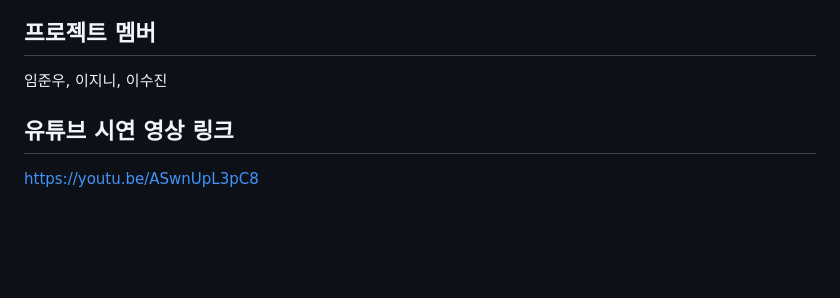
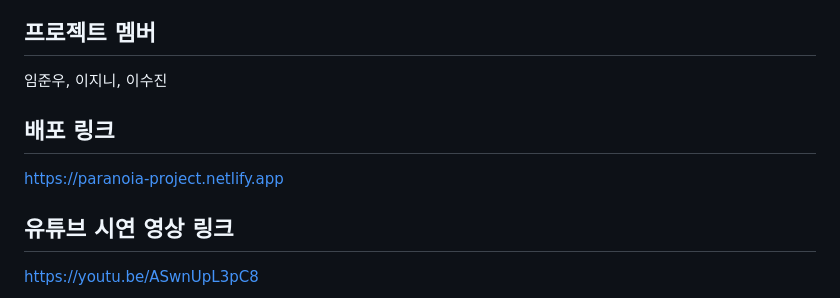
Before and after one commit to ceo7913/Team-Project-2D-Game, a Markdown page: README.md, the part around the change. GitHub-like rendering; blank space fills up the shorter version.

```diff
--- a/README.md
+++ b/README.md
@@ -3,6 +3,9 @@
 
 ## 프로젝트 멤버
 임준우, 이지니, 이수진
+
+## 배포 링크
+https://paranoia-project.netlify.app
 
 ## 유튜브 시연 영상 링크
 https://youtu.be/ASwnUpL3pC8
```
